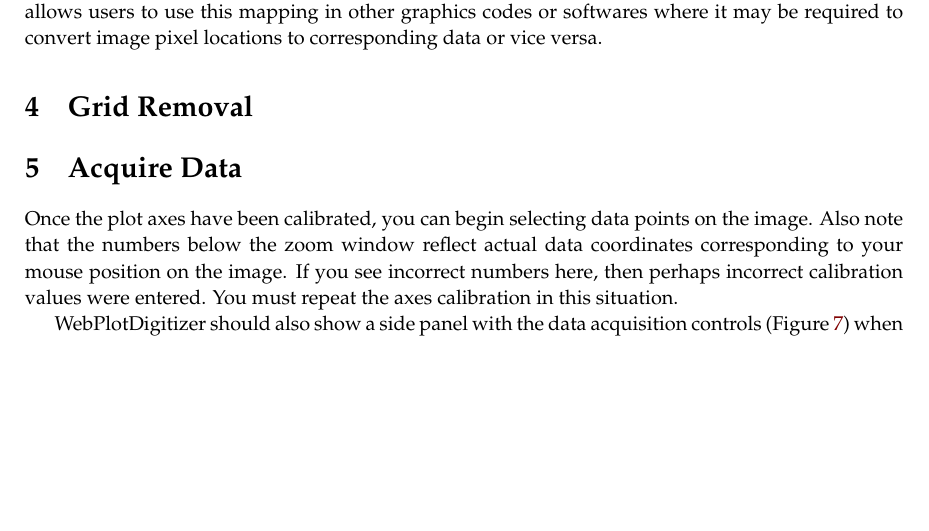
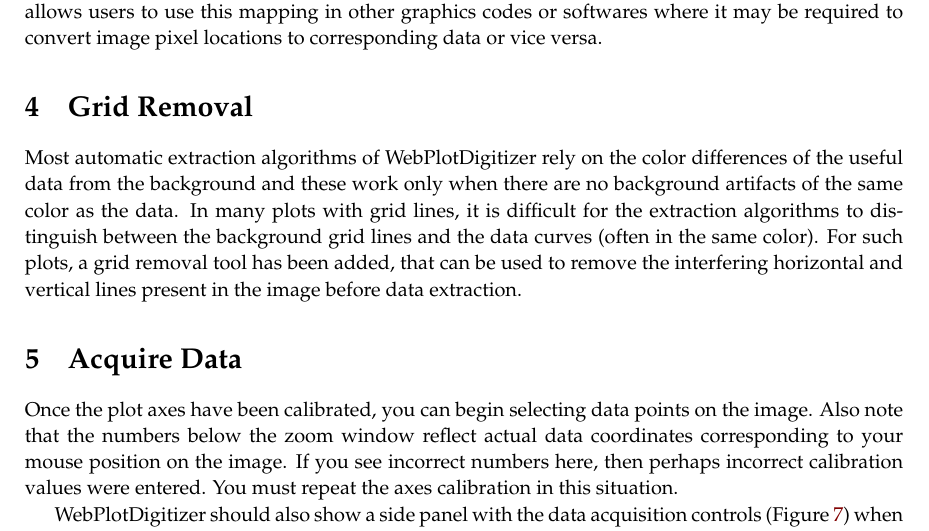
Before and after one commit to automeris-io/WebPlotDigitizer, a LaTeX document (manual/user_manual/latex/userManual.tex): part of page 11 of 20, cut so that both start at the same text, the shorter picture padded with empty space. Compiled offline with pdfLaTeX.

Commit message:
User manual: initial content for grid removal

```diff
--- a/manual/user_manual/latex/userManual.tex
+++ b/manual/user_manual/latex/userManual.tex
@@ -229,6 +229,7 @@
 After calibrating the axes, you can select the \emph{Transformation Equations} option in the \emph{Axes} menu to view the relationship that is constructed by WebPlotDigitizer to convert image pixels to data. This feature allows users to use this mapping in other graphics codes or softwares where it may be required to convert image pixel locations to corresponding data or vice versa.
 
 \section{Grid Removal}
+Most automatic extraction algorithms of WebPlotDigitizer rely on the color differences of the useful data from the background and these work only when there are no background artifacts of the same color as the data. In many plots with grid lines, it is difficult for the extraction algorithms to distinguish between the background grid lines and the data curves (often in the same color). For such plots, a grid removal tool has been added, that can be used to remove the interfering horizontal and vertical lines present in the image before data extraction.
 
 \section{Acquire Data}
 
```
Also changed, not shown: manual/user_manual/latex/userManual.pdf.
